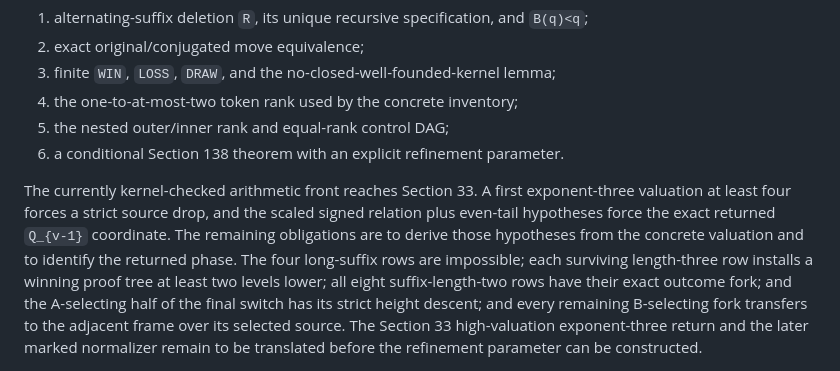
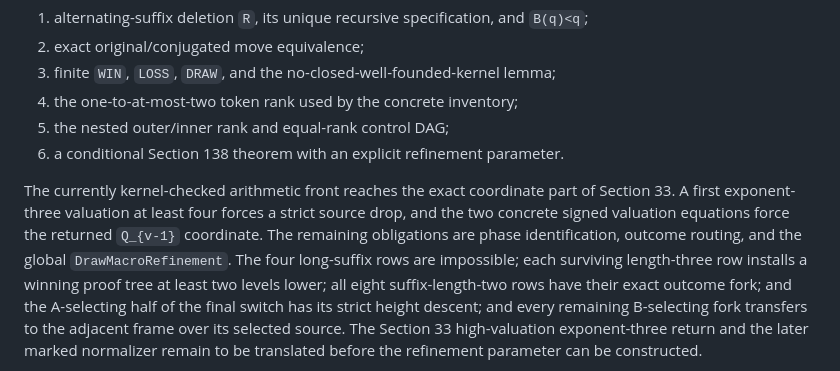
Before and after one commit to Grisha-Pochuev/3n-plus-minus-1-game, a Markdown page: formal/README.md, the part around the change. Rendered like a GitHub page.

Commit message:
Record exact Section 33 coordinate coverage

```diff
--- a/formal/README.md
+++ b/formal/README.md
@@ -79,11 +79,11 @@ Completed foundation:
 5. the nested outer/inner rank and equal-rank control DAG;
 6. a conditional Section 138 theorem with an explicit refinement parameter.
 
-The currently kernel-checked arithmetic front reaches Section 33.  A first
-exponent-three valuation at least four forces a strict source drop, and the
-scaled signed relation plus even-tail hypotheses force the exact returned
-`Q_{v-1}` coordinate.  The remaining obligations are to derive those
-hypotheses from the concrete valuation and to identify the returned phase.
+The currently kernel-checked arithmetic front reaches the exact coordinate part
+of Section 33.  A first exponent-three valuation at least four forces a strict
+source drop, and the two concrete signed valuation equations force the returned
+`Q_{v-1}` coordinate.  The remaining obligations are phase identification,
+outcome routing, and the global `DrawMacroRefinement`.
 The four long-suffix rows are impossible; each surviving length-three row
 installs a winning proof tree at least two levels lower; all eight
 suffix-length-two rows have their exact outcome fork; and the A-selecting
```
Also changed, not shown: formal/COVERAGE.md (+1 -1 lines), formal/PROOF_MAP.md (+1 -1 lines).
